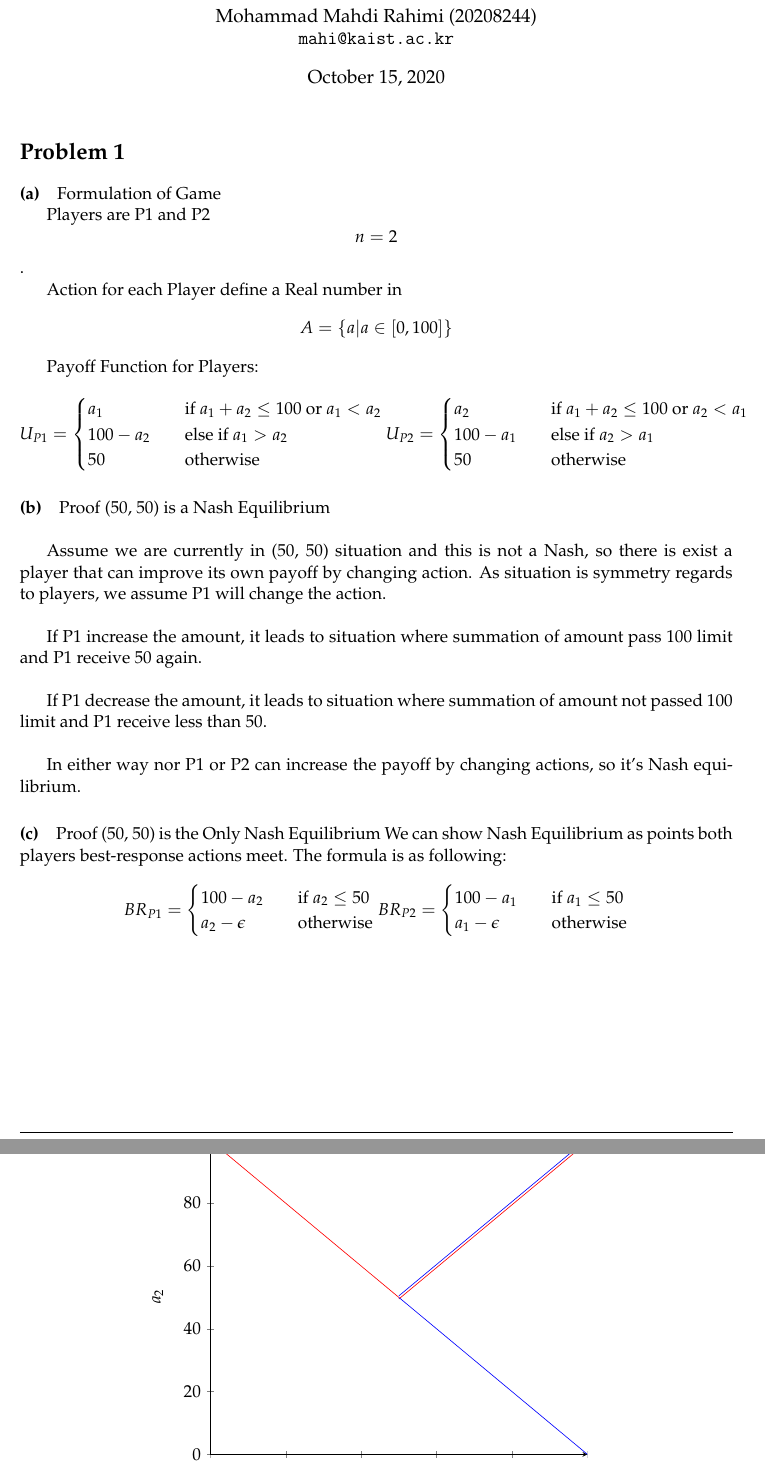
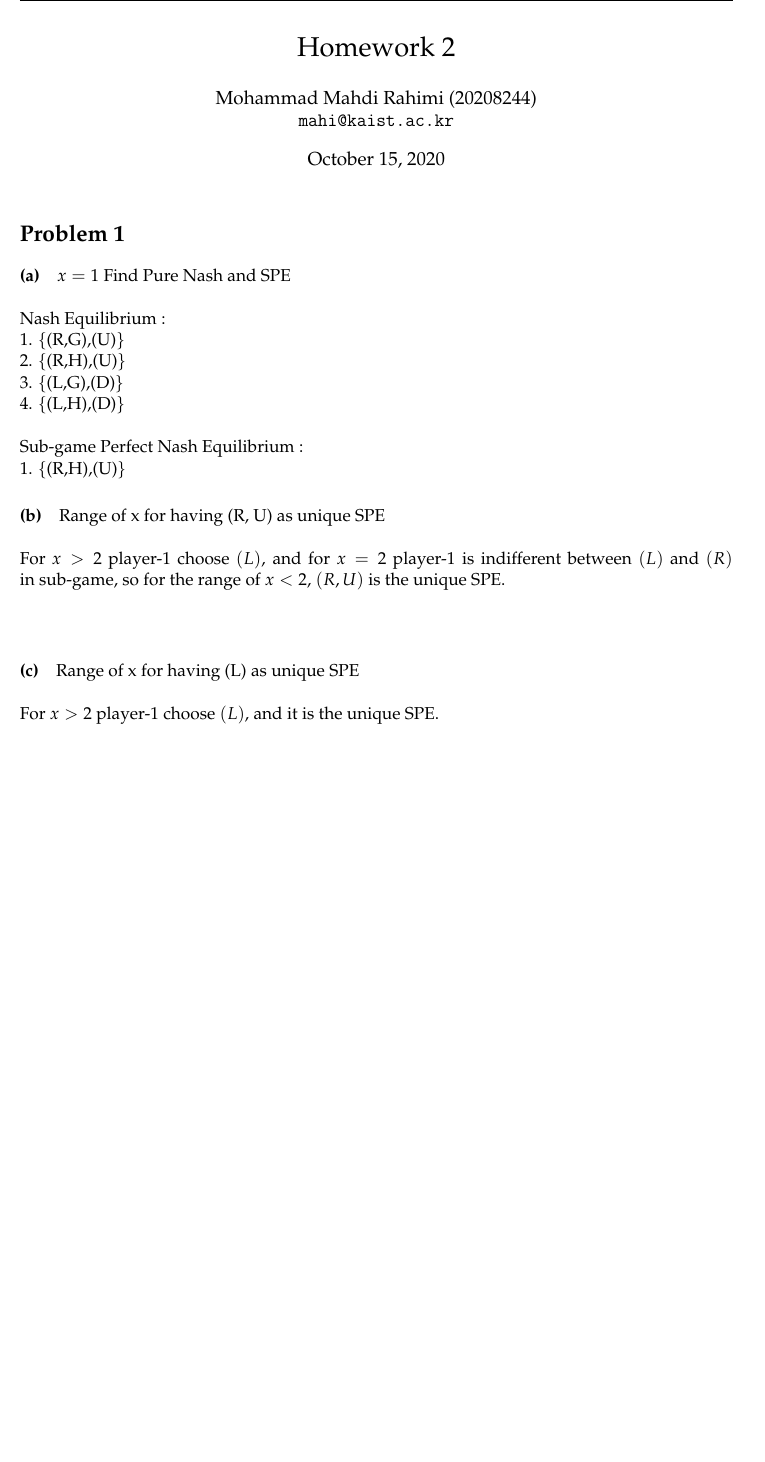
Before and after one commit to mahi97/IE579-GameTheory, a LaTeX problem sheet (HW2/main.tex, which reads aga-homework.cls): two parts of pages 1 and 2 of 9 before the commit and part of page 1 of 8 after it, the two joined at a grey line, cut at the place of the change, the shorter picture padded with empty space. Compiled offline with pdfLaTeX; TikZ figures are drawn from their code, not taken from saved files.

Commit message:
Updates from Overleaf

```diff
--- a/HW2/main.tex
+++ b/HW2/main.tex
@@ -3,9 +3,9 @@
   % course name (default: 2IL50 Data Structures)
   course = {{IE579 Game Theory and Multi-Agent Reinforcement Learning}},
   % quartile (default: 3)
-%   quartile = {{3}},
+  quartile = {{4}},
   % assignment number/name (default: 1)
-  assignment = 1,
+  assignment = 2,
   % student name (default: Some One)
   name = {{Mohammad Mahdi Rahimi}},
   % student number, NOT S-number (default: 0123456)
@@ -39,95 +39,25 @@
 \begin{document}
 
 \exercise
-\subexercise Formulation of Game
+\subexercise $x = 1$ Find Pure Nash and SPE
+\\\\
+Nash Equilibrium :\\
+1. \{(R,G),(U)\}\\
+2. \{(R,H),(U)\}\\
+3. \{(L,G),(D)\}\\
+4. \{(L,H),(D)\}\\
+\\
+Sub-game Perfect Nash Equilibrium :\\
+1. \{(R,H),(U)\}
 
-Players are P1 and P2\[ n = 2\].
 
-Action for each Player define a Real number in \[A = \{ a | a \in [0,100] \}\]
-
-Payoff Function for Players:
-\[ U_{P1} =
-     \begin{cases}
-       a_1 &\quad\text{if }a_1 + a_2 \le 100 \text{ or } a_1 < a_2\\
-       100 - a_2 &\quad\text{else if } a_1 > a_2 \\
-       50 &\quad\text{otherwise}\\
-     \end{cases}
-     U_{P2} =
-     \begin{cases}
-       a_2 &\quad\text{if }a_1 + a_2 \le 100 \text{ or } a_2 < a_1\\
-       100 - a_1 &\quad\text{else if } a_2 > a_1 \\
-       50 &\quad\text{otherwise}\\
-     \end{cases}
-\]
-
-\subexercise Proof (50, 50) is a Nash Equilibrium
-\\
-
-Assume we are currently in (50, 50) situation and this is not a Nash, so there is exist a player that can improve its own payoff by changing action.
-As situation is symmetry regards to players, we assume P1 will change the action.
-\\
-
-If P1 increase the amount, it leads to situation where summation of amount pass 100 limit and P1 receive 50 again.
-\\
-
-If P1 decrease the amount, it leads to situation where summation of amount not passed 100 limit and P1 receive less than 50.
-\\
-
-In either way nor P1 or P2 can increase the payoff by changing actions, so it's Nash equilibrium.
-\subexercise Proof (50, 50) is the Only Nash Equilibrium
-We can show Nash Equilibrium as points both players best-response actions meet.
-The formula is as following:
-\[ BR_{P1} =
-     \begin{cases}
-       100 - a_2 &\quad\text{if } a_2 \le 50\\
-       a_2 - \epsilon &\quad\text{otherwise}\\
-     \end{cases}
-     BR_{P2} =
-     \begin{cases}
-       100 - a_1 &\quad\text{if } a_1 \le 50\\
-       a_1 - \epsilon &\quad\text{otherwise}\\
-     \end{cases}
-\]
-
-\begin{center}
-\begin{tikzpicture}
-\begin{axis}[
-    axis lines = left,
-    xlabel = $a_1$,
-    ylabel = {$a_2$},
-]
-%Below the red parabola is defined
-\addplot [
-    domain=0:50,
-    samples=100,
-    color=red,
-]
-{100 - x};
-\addplot [
-    domain=50:100,
-    samples=100,
-    color=red,
-]
-{x - 0.5};
-%Here the blue parabloa is defined
-\addplot [
-    domain=50:100,
-    samples=100,
-    color=blue,
-    ]
-    {100 - x};
-\addplot [
-    domain=50:100,
-    samples=100,
-    color=blue,
-    ]
-    {x+0.5};
-
-\end{axis}
-\end{tikzpicture}
-\end{center}
-The Only Point that two Best-Response meet as on (50, 50).
-
+\subexercise Range of x for having (R, U) as unique SPE
+\\\\
+For $x > 2$ player-1 choose $(L)$, and for $x = 2$ player-1 is indifferent between $(L)$ and $(R)$ in sub-game, so for the range of $x < 2$, $(R, U)$ is the unique SPE.
+\\\\
+\subexercise  Range of x for having (L) as unique SPE
+\\\\
+For $x > 2$ player-1 choose $(L)$, and it is the unique SPE.
 
 \exercise
 \subexercise Formulate of Game
--- a/aga-homework.cls
+++ b/aga-homework.cls
@@ -140,7 +140,7 @@
 \pagestyle{fancy}
 
 % ensure that the title is inserted in the document
-\title{\vspace{-2\baselineskip}PSET \agahomework@assignment}
+\title{\vspace{-2\baselineskip}Homework \agahomework@assignment}
 \author{\aga@authorsProcessed}
 \AtBeginDocument{\maketitle}
 
```
